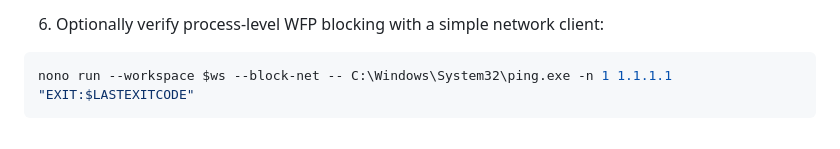
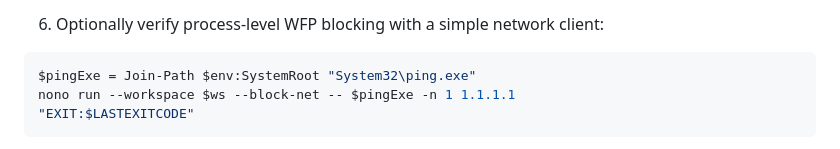
Before and after one commit to oscarmackjr-twg/zt-infra-full, a Markdown page: docs/windows-poc/AWS_POWERSHELL_POC.md, the part around the change. Rendered like a GitHub page.

Commit message:
docs: use SystemRoot for Windows ping example
Signed-off-by: oscarmackjr-twg <oscar.mack.jr@gmail.com>

````diff
--- a/docs/windows-poc/AWS_POWERSHELL_POC.md
+++ b/docs/windows-poc/AWS_POWERSHELL_POC.md
@@ -151,7 +151,8 @@ Expected results:
 6. Optionally verify process-level WFP blocking with a simple network client:
 
 ```powershell
-nono run --workspace $ws --block-net -- C:\Windows\System32\ping.exe -n 1 1.1.1.1
+$pingExe = Join-Path $env:SystemRoot "System32\ping.exe"
+nono run --workspace $ws --block-net -- $pingExe -n 1 1.1.1.1
 "EXIT:$LASTEXITCODE"
 ```
 
````
